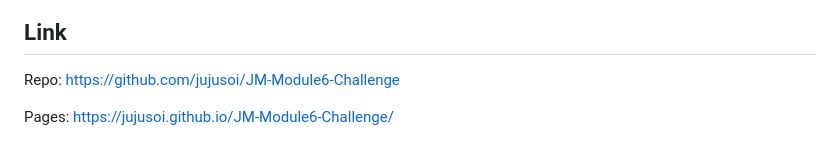
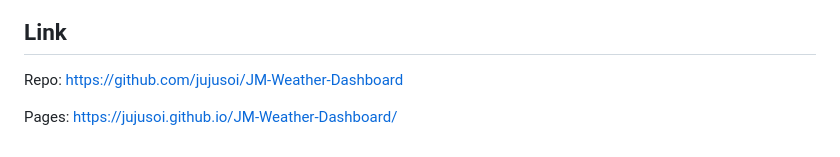
Before and after one commit to jujusoi/JM-Module6-Challenge, a Markdown page: README.md, the part around the change. Rendered like a GitHub page.

```diff
--- a/README.md
+++ b/README.md
@@ -46,7 +46,7 @@ When I click on a new city, main content updates with current and future conditi
 
 ## Link
 Repo:
-https://github.com/jujusoi/JM-Module6-Challenge
+https://github.com/jujusoi/JM-Weather-Dashboard
 
 Pages:
-https://jujusoi.github.io/JM-Module6-Challenge/
+https://jujusoi.github.io/JM-Weather-Dashboard/
```
